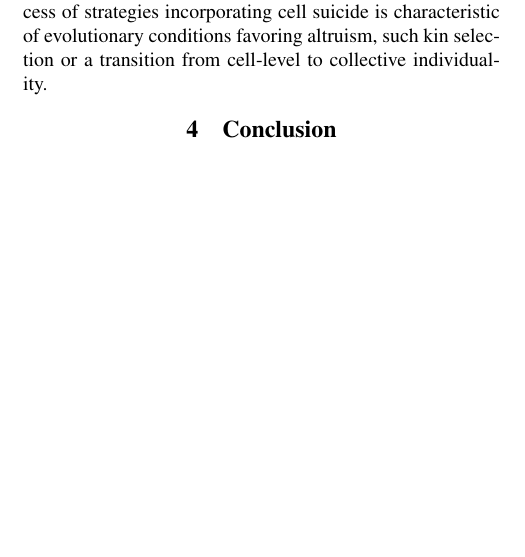
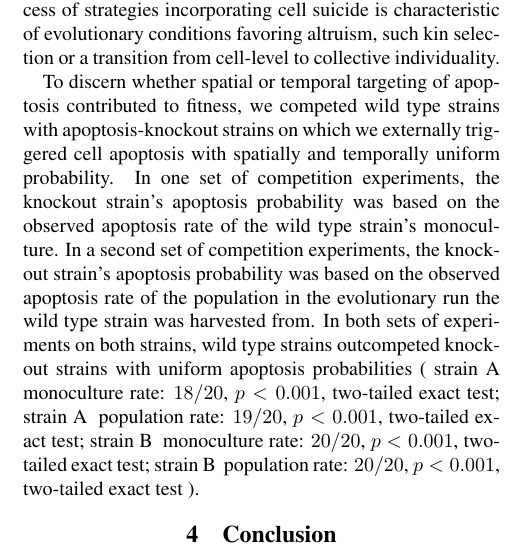
Before and after one commit to mmore500/dishtinygp-writeup, a LaTeX paper (main.tex, which reads tex/results.tex): part of one column of page 15 of 21, cut so that both start at the same text, the shorter picture padded with empty space. Compiled offline with pdfLaTeX.

Commit message:
Add follow-up apoptosis experiments

```diff
--- a/tex/results.tex
+++ b/tex/results.tex
@@ -159,3 +159,14 @@ Figure \ref{fig:ko-apoptosis} compares the same-channel wild type phenotypes of
 
 Apoptosis contributed significantly to fitness in both strains (strain A: $18/20$, $p < 0.001$, two-tailed exact test; strain B: $20/20$, $p < 0.001$, two-tailed exact test).
 The success of strategies incorporating cell suicide is characteristic of evolutionary conditions favoring altruism, such kin selection or a transition from cell-level to collective individuality.
+
+To discern whether spatial or temporal targeting of apoptosis contributed to fitness, we competed wild type strains with apoptosis-knockout strains on which we externally triggered cell apoptosis with spatially and temporally uniform probability.
+In one set of competition experiments, the knockout strain's apoptosis probability was based on the observed apoptosis rate of the wild type strain's monoculture.
+In a second set of competition experiments, the knockout strain's apoptosis probability was based on the observed apoptosis rate of the population in the evolutionary run the wild type strain was harvested from.
+In both sets of experiments on both strains, wild type strains outcompeted knockout strains with uniform apoptosis probabilities
+(
+strain A \@ monoculture rate: $18/20$, $p < 0.001$, two-tailed exact test;
+strain A \@ population rate: $19/20$, $p < 0.001$, two-tailed exact test;
+strain B \@ monoculture rate: $20/20$, $p < 0.001$, two-tailed exact test;
+strain B \@ population rate: $20/20$, $p < 0.001$, two-tailed exact test
+). %2020-01-06-ll.md
```
